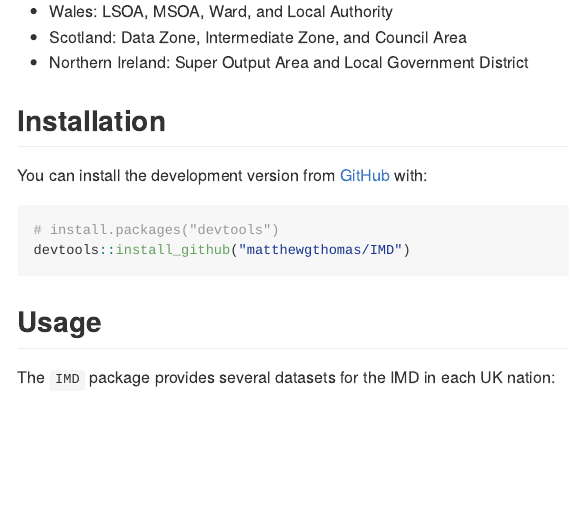
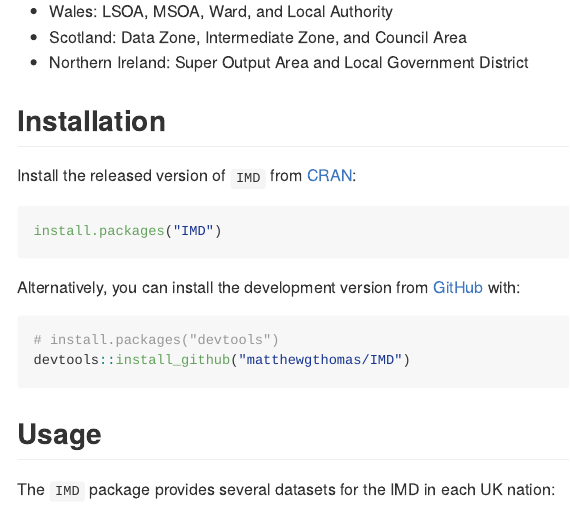
Before and after one commit to humaniverse/IMD, an R Markdown document (README.Rmd): the page in a window 1100 px wide, from 200 px down. The pictures show the output file README.md that the author committed with the source, drawn offline in the style of GitHub; badge pictures from the web are left out.

Commit message:
Updated README with CRAN installation info

````diff
--- a/README.Rmd
+++ b/README.Rmd
@@ -26,7 +26,13 @@ The `IMD` package provides easy access to the Indices of Multiple Deprivation fo
 
 ## Installation
 
-You can install the development version from [GitHub](https://github.com/) with:
+Install the released version of `IMD` from [CRAN](https://cran.r-project.org/package=IMD):
+
+``` r
+install.packages("IMD")
+```
+
+Alternatively, you can install the development version from [GitHub](https://github.com/) with:
 
 ``` r
 # install.packages("devtools")
````
Also changed, not shown: README.md.
